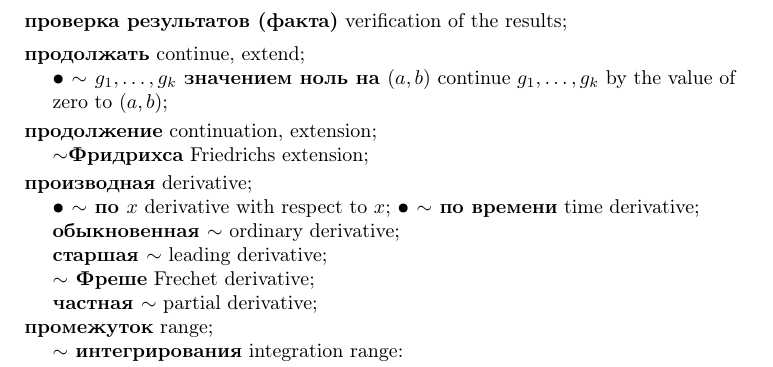
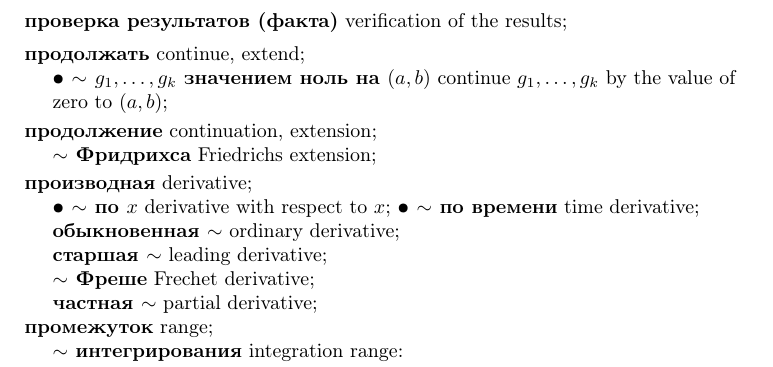
Before and after one commit to megabyde/math-rus-eng-cheatsheet, a LaTeX document (cheatsheet.tex): part of page 24 of 30, cut so that both start at the same text. Compiled offline with pdfLaTeX.

Commit message:
Small fixes

```diff
--- a/cheatsheet.tex
+++ b/cheatsheet.tex
@@ -1028,7 +1028,7 @@ with respect to $x$);
   the value of zero to $(a, b)$;
 }
 \dictentry{продолжение} {continuation, extension;\\
-  \textbf{\word Фридрихса} Friedrichs extension;
+  \textbf{\word\ Фридрихса} Friedrichs extension;
 }
 \dictentry{производная} {derivative;\\
   \textbf{\dot \word\ по $x$} derivative with respect to $x$;
```
Also changed, not shown: README.md, cheatsheet.pdf.
